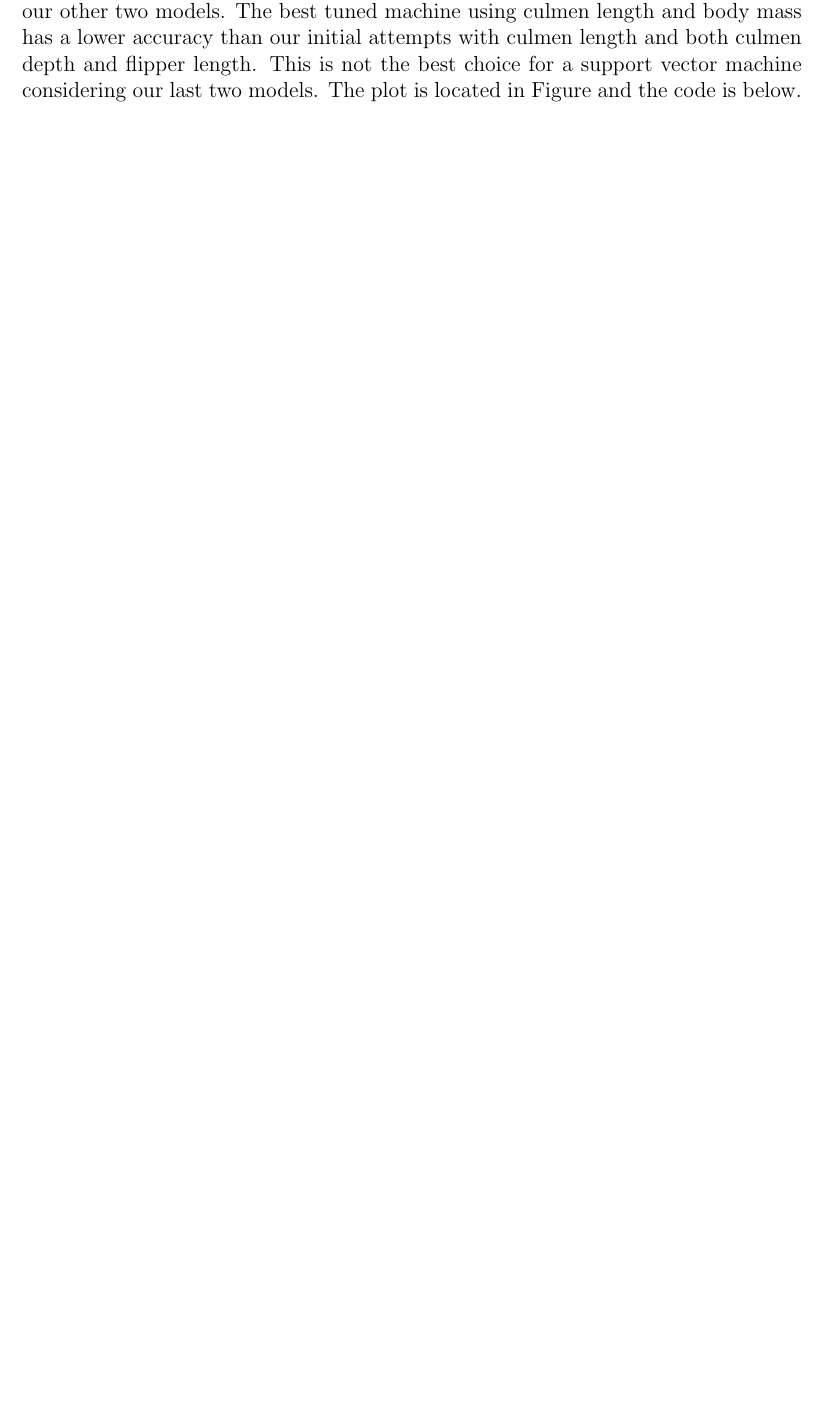
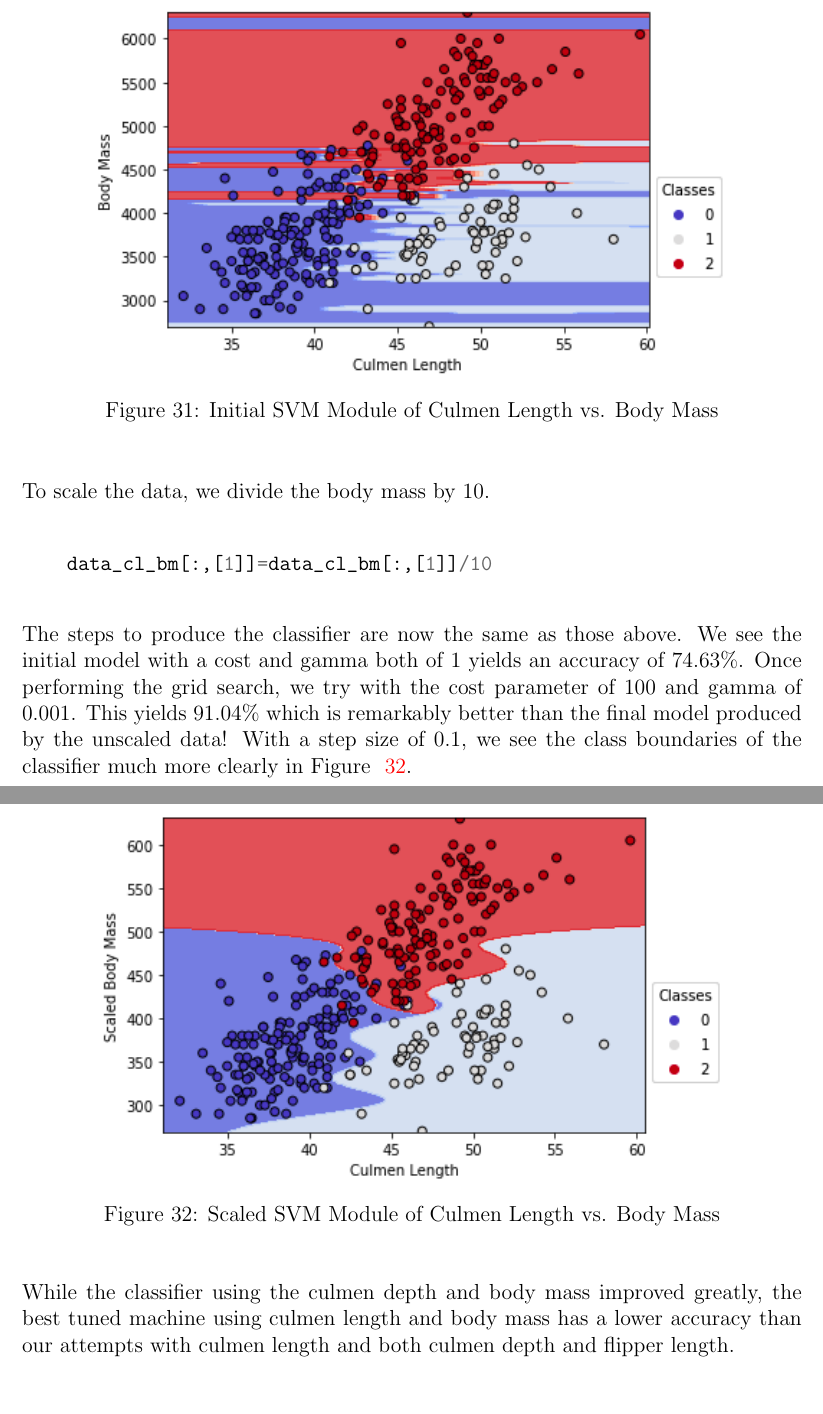
Before and after one commit to jandronowitz/thesis, a LaTeX thesis (thesis.tex): part of page 50 of 55 before the commit and two parts of pages 52 and 53 of 57 after it, the two joined at a grey line, cut at the place of the change, the shorter picture padded with empty space. Compiled offline with pdfLaTeX.

Commit message:
culmen length vs. body mass graph and code

```diff
--- a/thesis.tex
+++ b/thesis.tex
@@ -1120,4 +1120,3 @@ The first model we create yields an accuracy of 74.6\%, which is not great! We n
     print('Classifier yields accuracy of {:2f}%'.format(fit_cl_bm.score(x_test,y_test)))
 \end{minted}
 
-The second model we create has an accuracy of 79.1\%. This is much lower than our other two models. The best tuned machine using culmen length and body mass has a lower accuracy than our initial attempts with culmen length and both culmen depth and flipper length. This is not the best choice for a support vector machine considering our last two models. The plot is located in Figure and the code is below.
@@ -1151,6 +1151,30 @@ The second model we create has an accuracy of 79.1\%. This is much lower than ou
 
     plt.show()
 \end{minted}
+
+\begin{figure}[H]
+    \centering
+    \includegraphics[width=5in]{Figures/penguins/fit_cl_bm.png}
+    \caption{Initial SVM Module of Culmen Length vs. Body Mass}
+    \label{fig_fit_cl_bm}
+\end{figure}
+
+To scale the data, we divide the body mass by 10.
+
+\begin{minted}[breaklines]{python3}
+    data_cl_bm[:,[1]]=data_cl_bm[:,[1]]/10
+\end{minted}
+
+The steps to produce the classifier are now the same as those above. We see the initial model with a cost and gamma both of 1 yields an accuracy of 74.63\%. Once performing the grid search, we try with the cost parameter of 100 and gamma of 0.001. This yields 91.04\% which is remarkably better than the final model produced by the unscaled data! With a step size of 0.1, we see the class boundaries of the classifier much more clearly in Figure ~\ref{fig_fit_scaled_cl_bm}.
+
+\begin{figure}[H]
+    \centering
+    \includegraphics[width=5in]{Figures/penguins/fit_scaled_cl_bm.png}
+    \caption{Scaled SVM Module of Culmen Length vs. Body Mass}
+    \label{fig_fit_scaled_cl_bm}
+\end{figure}
+
+While the classifier using the culmen depth and body mass improved greatly, the best tuned machine using culmen length and body mass has a lower accuracy than our attempts with culmen length and both culmen depth and flipper length.
 
 \subsection{ALL 4 PREDICTORS}
 
```
Also changed, not shown: Figures/penguins/fit_cl_bm.png (added), Figures/penguins/fit_scaled_cl_bm.png (added), thesis.pdf, thesis.tex (5 more changed lines), 1 other file.
